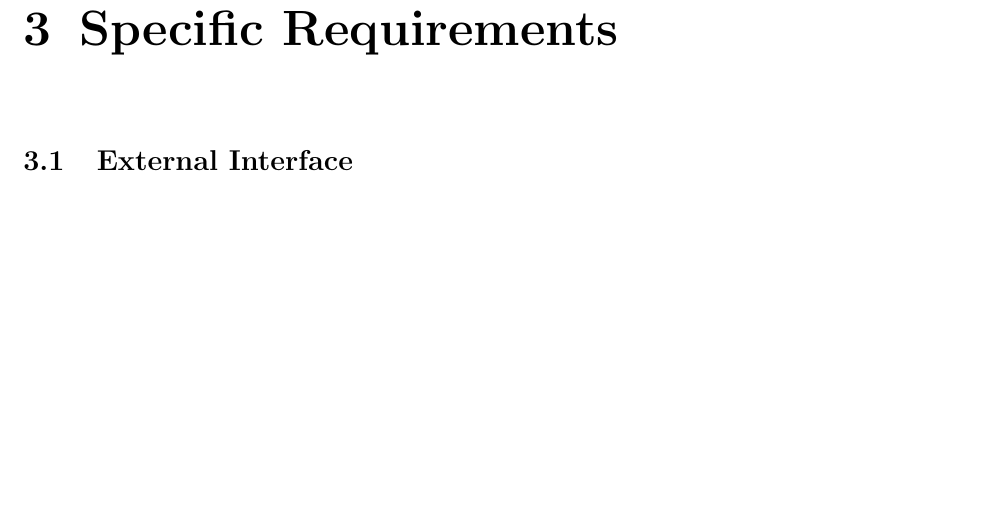
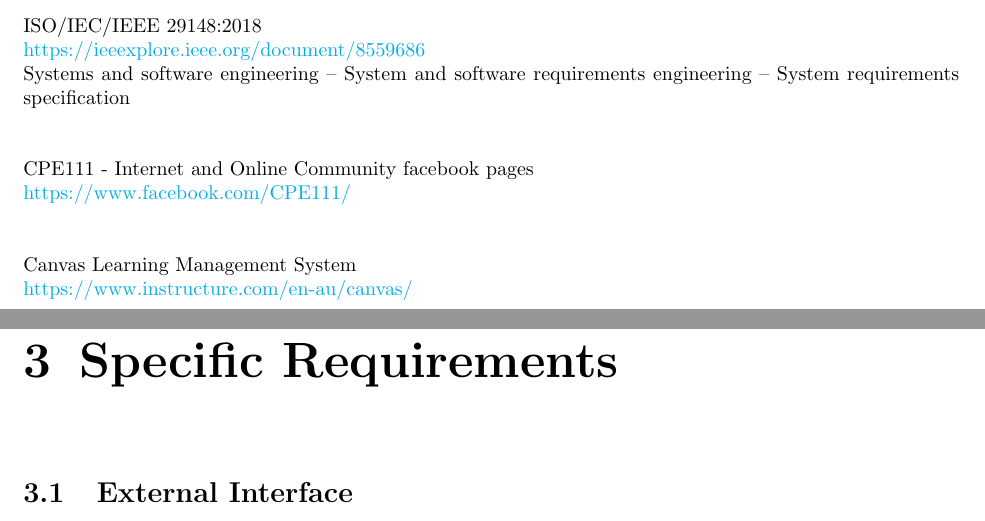
Before and after one commit to ChayanonPitak/crowd-quizmaker, a LaTeX document (documents/A2/A2.tex): part of page 6 of 8 before the commit and two parts of pages 5 and 6 of 8 after it, the two joined at a grey line, cut at the place of the change, the shorter picture padded with empty space. Compiled offline with pdfLaTeX.

Commit message:
Add references

```diff
--- a/documents/A2/A2.tex
+++ b/documents/A2/A2.tex
@@ -86,6 +86,15 @@
 
     % References
     \chapter{References}
+    \noindent ISO/IEC/IEEE 29148:2018 \\
+    \href{https://ieeexplore.ieee.org/document/8559686}{https://ieeexplore.ieee.org/document/8559686} \\
+    Systems and software engineering -- System and software requirements engineering -- System requirements specification \\\\
+
+    \noindent CPE111 - Internet and Online Community facebook pages \\
+    \href{https://www.facebook.com/CPE111/}{https://www.facebook.com/CPE111/} \\\\
+
+    \noindent Canvas Learning Management System \\
+    \href{https://www.instructure.com/en-au/canvas/}{https://www.instructure.com/en-au/canvas/} \\\\
     \pagebreak
 
     % Specific Requirements
```
Also changed, not shown: documents/A2/A2.pdf.
